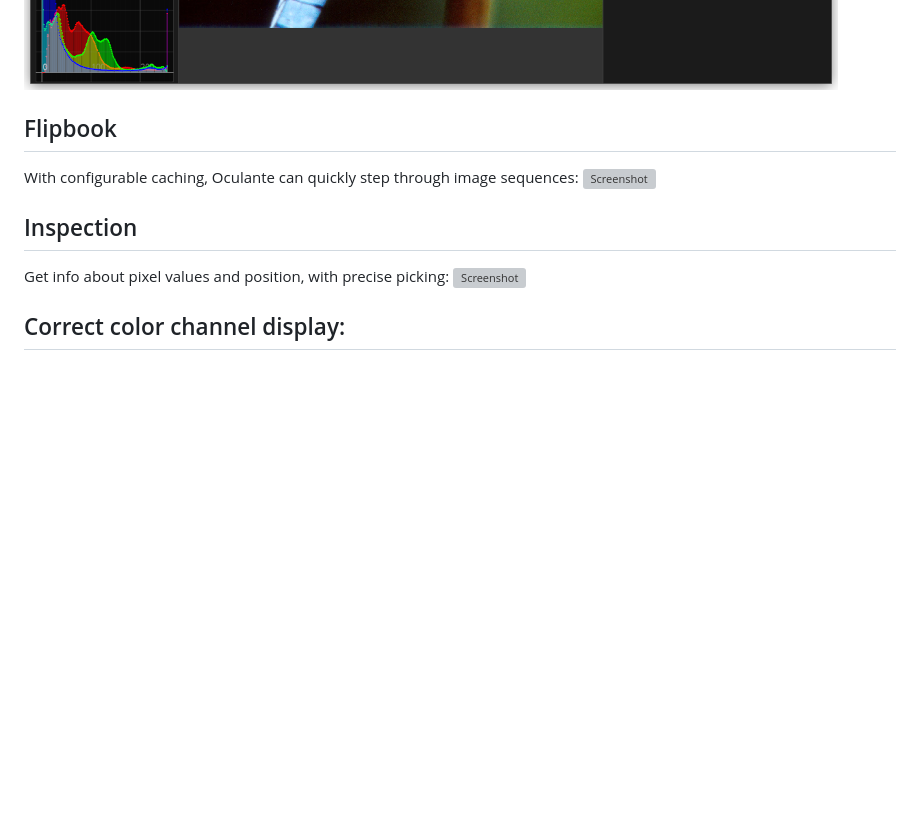
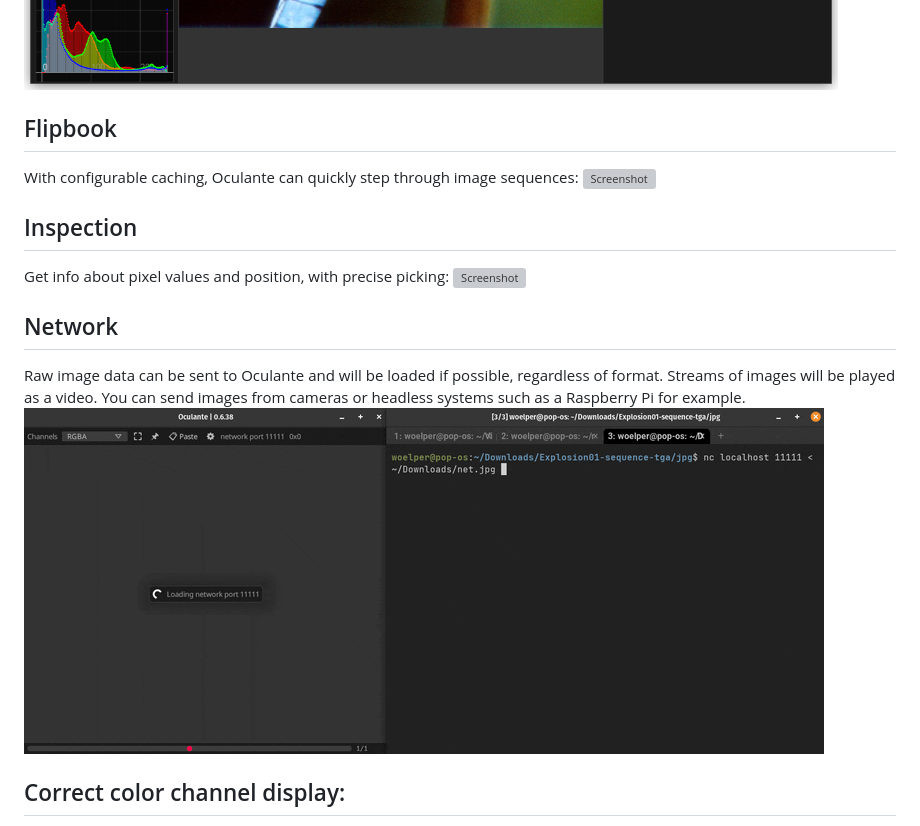
Before and after one commit to woelper/oculante, a Markdown page: README.md, the part around the change. GitHub-like rendering; pictures changed too: res/net.gif (added); blank space fills up the shorter version; grey boxes are pictures that could not be loaded.

Commit message:
Add net example

```diff
--- a/README.md
+++ b/README.md
@@ -22,16 +22,18 @@ Oculante's vision is to be a fast, unobtrusive, portable image viewer with wide
 
 ![Screenshot](res/screenshot_1.png "Screenshot")
 
-
-
 ## Flipbook
 With configurable caching, Oculante can quickly step through image sequences:
 ![Screenshot](res/flipbook.gif "Screenshot")
 
-
 ## Inspection
 Get info about pixel values and position, with precise picking:
 ![Screenshot](res/picker.gif "Screenshot")
+
+## Network
+Raw image data can be sent to Oculante and will be loaded if possible, regardless of format. Streams of images will be played as a video. You can send images from cameras or headless systems such as a Raspberry Pi for example.
+![Screenshot](res/net.gif "Screenshot")
+
 ## Correct color channel display:
 Images may contain color information that is masked by the alpha channel. Although it is present you will not see it since usually RGB values are multiplied with the A channel when displayed. Oculante allows you to inspect all channels individually and see color data without transparency applied.
 ![Screenshot](res/premult.png "Screenshot")
```
